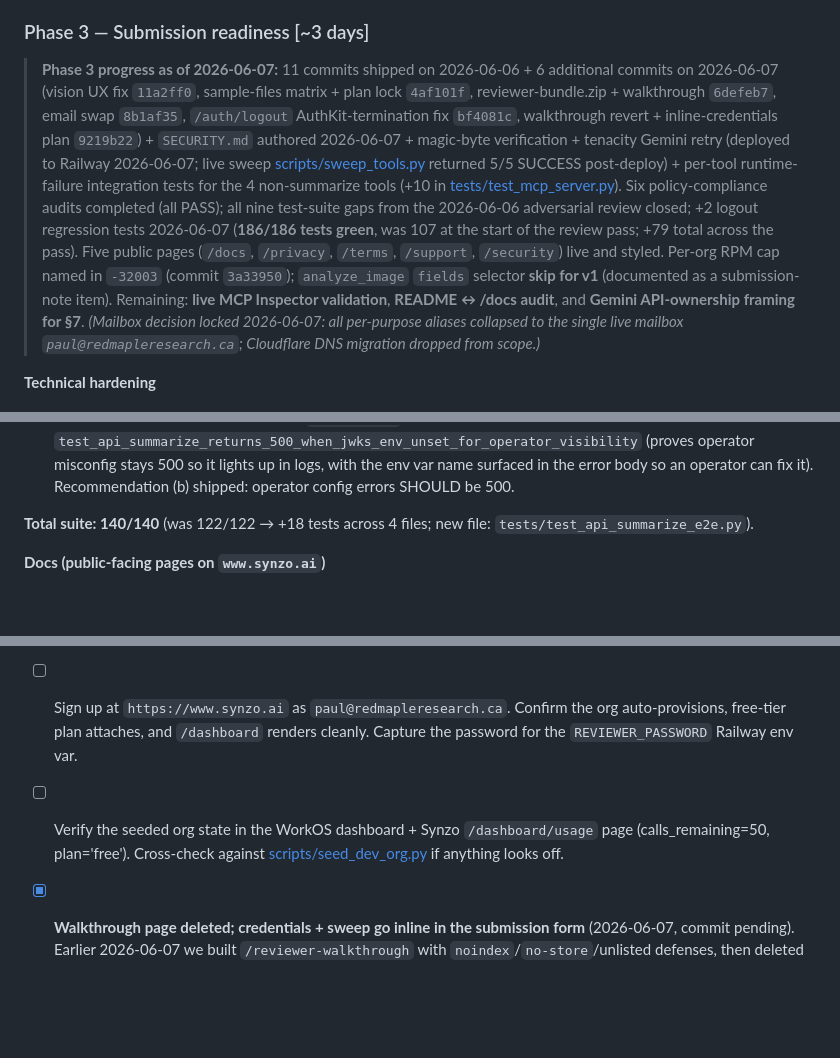
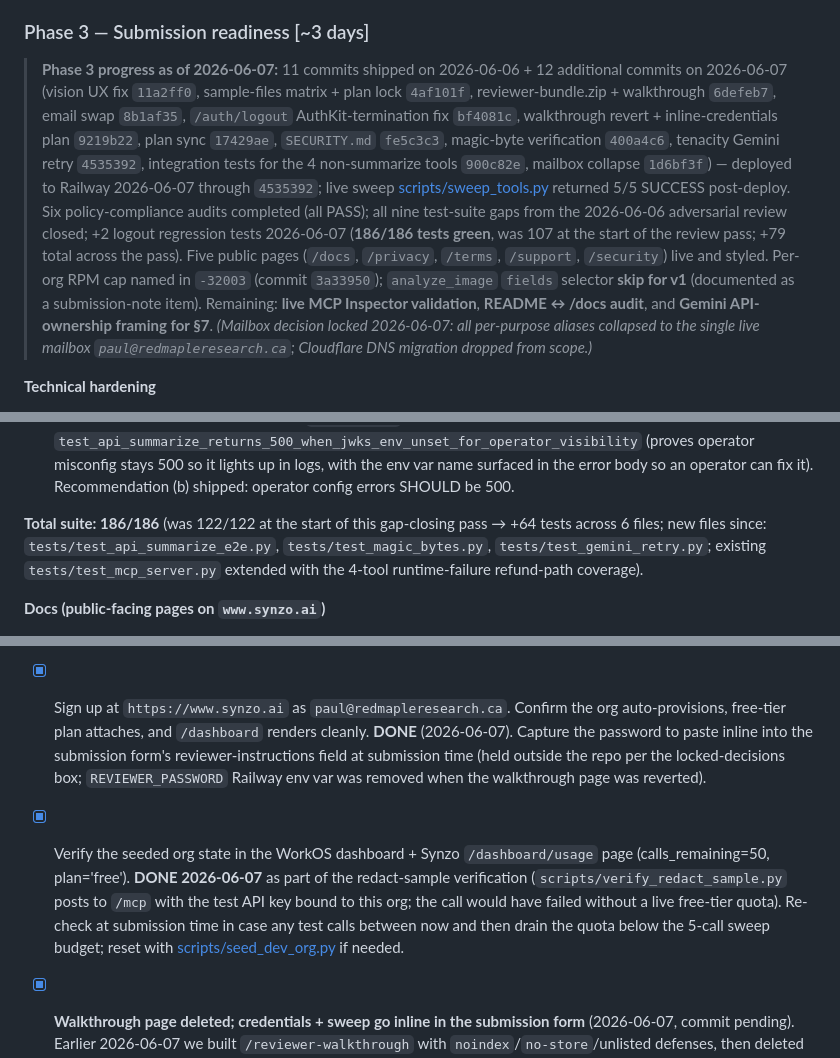
Before and after one commit to pohagan72/AgentShowcase, a Markdown page: MCP_SUBMISSION_PLAN.md, 3 parts joined by grey strips. Drawn GitHub-style; blank space fills up the shorter version.

```diff
--- a/MCP_SUBMISSION_PLAN.md
+++ b/MCP_SUBMISSION_PLAN.md
@@ -325,7 +325,7 @@ If all four pass, claude.ai will OAuth successfully. If any one fails, that's th
 
 ### Phase 3 — Submission readiness [~3 days]
 
-> **Phase 3 progress as of 2026-06-07:** 11 commits shipped on 2026-06-06 + 6 additional commits on 2026-06-07 (vision UX fix `11a2ff0`, sample-files matrix + plan lock `4af101f`, reviewer-bundle.zip + walkthrough `6defeb7`, email swap `8b1af35`, `/auth/logout` AuthKit-termination fix `bf4081c`, walkthrough revert + inline-credentials plan `9219b22`) + `SECURITY.md` authored 2026-06-07 + magic-byte verification + tenacity Gemini retry (deployed to Railway 2026-06-07; live sweep [scripts/sweep_tools.py](scripts/sweep_tools.py) returned 5/5 SUCCESS post-deploy) + per-tool runtime-failure integration tests for the 4 non-summarize tools (+10 in [tests/test_mcp_server.py](tests/test_mcp_server.py)). Six policy-compliance audits completed (all PASS); all nine test-suite gaps from the 2026-06-06 adversarial review closed; +2 logout regression tests 2026-06-07 (**186/186 tests green**, was 107 at the start of the review pass; +79 total across the pass). Five public pages (`/docs`, `/privacy`, `/terms`, `/support`, `/security`) live and styled. Per-org RPM cap named in `-32003` (commit `3a33950`); `analyze_image` `fields` selector **skip for v1** (documented as a submission-note item). Remaining: **live MCP Inspector validation**, **README ↔ /docs audit**, and **Gemini API-ownership framing for §7**. *(Mailbox decision locked 2026-06-07: all per-purpose aliases collapsed to the single live mailbox `paul@redmapleresearch.ca`; Cloudflare DNS migration dropped from scope.)*
+> **Phase 3 progress as of 2026-06-07:** 11 commits shipped on 2026-06-06 + 12 additional commits on 2026-06-07 (vision UX fix `11a2ff0`, sample-files matrix + plan lock `4af101f`, reviewer-bundle.zip + walkthrough `6defeb7`, email swap `8b1af35`, `/auth/logout` AuthKit-termination fix `bf4081c`, walkthrough revert + inline-credentials plan `9219b22`, plan sync `17429ae`, `SECURITY.md` `fe5c3c3`, magic-byte verification `400a4c6`, tenacity Gemini retry `4535392`, integration tests for the 4 non-summarize tools `900c82e`, mailbox collapse `1d6bf3f`) — deployed to Railway 2026-06-07 through `4535392`; live sweep [scripts/sweep_tools.py](scripts/sweep_tools.py) returned 5/5 SUCCESS post-deploy. Six policy-compliance audits completed (all PASS); all nine test-suite gaps from the 2026-06-06 adversarial review closed; +2 logout regression tests 2026-06-07 (**186/186 tests green**, was 107 at the start of the review pass; +79 total across the pass). Five public pages (`/docs`, `/privacy`, `/terms`, `/support`, `/security`) live and styled. Per-org RPM cap named in `-32003` (commit `3a33950`); `analyze_image` `fields` selector **skip for v1** (documented as a submission-note item). Remaining: **live MCP Inspector validation**, **README ↔ /docs audit**, and **Gemini API-ownership framing for §7**. *(Mailbox decision locked 2026-06-07: all per-purpose aliases collapsed to the single live mailbox `paul@redmapleresearch.ca`; Cloudflare DNS migration dropped from scope.)*
 
 **Technical hardening**
 - [ ] Validate with MCP Inspector locally + against the deployed Railway URL.
@@ -346,7 +346,7 @@ If all four pass, claude.ai will OAuth successfully. If any one fails, that's th
 - [x] `Allow: POST, OPTIONS` header on 405 response. **DONE.** Existing `test_get_on_mcp_returns_405` tightened to assert the Allow header content; plus `test_delete_on_mcp_returns_405_with_allow` covers DELETE.
 - [x] **Policy 5.A leak split** in [tests/test_api_auth.py](tests/test_api_auth.py). **DONE.** The leaky `assert status_code in (401, 500)` is gone. Replaced with two pointed tests: `test_api_summarize_rejects_malformed_oauth_bearer_when_jwks_configured` (stubs `_get_jwks_client` to simulate the production state — a real `DecodeError` from PyJWKClient → must 401 with actionable message) and `test_api_summarize_returns_500_when_jwks_env_unset_for_operator_visibility` (proves operator misconfig stays 500 so it lights up in logs, with the env var name surfaced in the error body so an operator can fix it). Recommendation (b) shipped: operator config errors SHOULD be 500.
 
-**Total suite: 140/140** (was 122/122 → +18 tests across 4 files; new file: `tests/test_api_summarize_e2e.py`).
+**Total suite: 186/186** (was 122/122 at the start of this gap-closing pass → +64 tests across 6 files; new files since: `tests/test_api_summarize_e2e.py`, `tests/test_magic_bytes.py`, `tests/test_gemini_retry.py`; existing `tests/test_mcp_server.py` extended with the 4-tool runtime-failure refund-path coverage).
 
 **Docs (public-facing pages on `www.synzo.ai`)**
 
@@ -529,8 +529,8 @@ This is the highest-risk Phase 3.5 item. The form explicitly says: "Incomplete o
 > - **Bundle hosting** — `https://www.synzo.ai/reviewer-bundle.zip`, served from Flask static dir. Avoids Drive/external-vendor dependency in the review path; lives on our own domain.
 
 - [x] ~~Cloudflare: add `mcp-review@synzo.ai` alias~~ **Dropped 2026-06-07.** No alias needed: reviewer-contact field on the submission form will be `paul@redmapleresearch.ca` directly, same as `/support`, `/privacy`, `/security`, and the inline credentials block in the form's reviewer-instructions field. See Phase 3 Privacy mailbox decision for the broader scope.
-- [ ] Sign up at `https://www.synzo.ai` as `paul@redmapleresearch.ca`. Confirm the org auto-provisions, free-tier plan attaches, and `/dashboard` renders cleanly. Capture the password for the `REVIEWER_PASSWORD` Railway env var.
-- [ ] Verify the seeded org state in the WorkOS dashboard + Synzo `/dashboard/usage` page (calls_remaining=50, plan='free'). Cross-check against [scripts/seed_dev_org.py](scripts/seed_dev_org.py) if anything looks off.
+- [x] Sign up at `https://www.synzo.ai` as `paul@redmapleresearch.ca`. Confirm the org auto-provisions, free-tier plan attaches, and `/dashboard` renders cleanly. **DONE** (2026-06-07). Capture the password to paste inline into the submission form's reviewer-instructions field at submission time (held outside the repo per the locked-decisions box; `REVIEWER_PASSWORD` Railway env var was removed when the walkthrough page was reverted).
+- [x] Verify the seeded org state in the WorkOS dashboard + Synzo `/dashboard/usage` page (calls_remaining=50, plan='free'). **DONE 2026-06-07** as part of the redact-sample verification (`scripts/verify_redact_sample.py` posts to `/mcp` with the test API key bound to this org; the call would have failed without a live free-tier quota). Re-check at submission time in case any test calls between now and then drain the quota below the 5-call sweep budget; reset with [scripts/seed_dev_org.py](scripts/seed_dev_org.py) if needed.
 - [x] **Walkthrough page deleted; credentials + sweep go inline in the submission form** (2026-06-07, commit pending). Earlier 2026-06-07 we built `/reviewer-walkthrough` with `noindex`/`no-store`/unlisted defenses, then deleted it the same day after re-reviewing the threat model: a publicly-reachable URL with the password rendered into the HTML response is security-by-obscurity, full stop. The page existed for one viewer on one day; inline-in-form has zero attack surface and no rotate-on-leak story to maintain. The partial template, the route, and the `REVIEWER_PASSWORD` env-var plumbing were all reverted. Reviewer-bundle download URL (the zip) stays public — the sample files are intentionally non-sensitive.
 
   **Paste this verbatim into the Anthropic submission form's reviewer-instructions field** (the form likely accepts markdown; if plain text only, strip the formatting):
```
Also changed, not shown: other parts of MCP_SUBMISSION_PLAN.md (+3 -3 lines).
